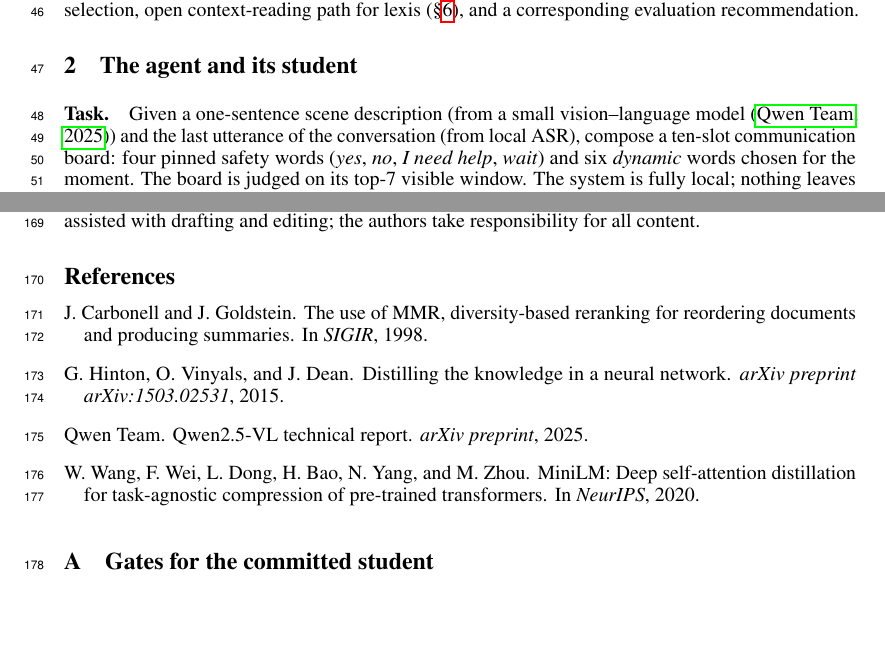
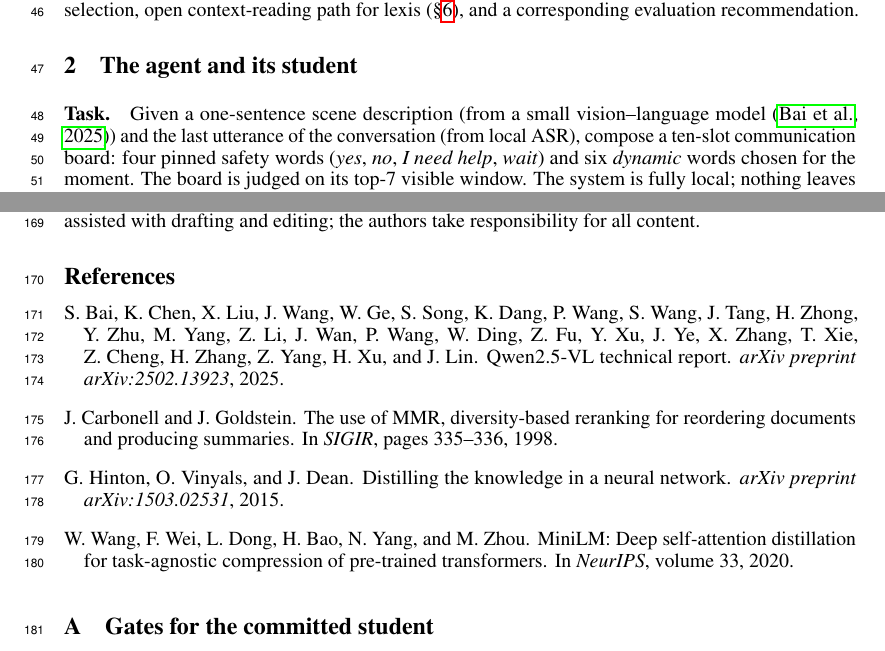
Before and after one commit to tanayvin1216/Revoce, a LaTeX paper (paper/slm-agents/main.tex): two parts of pages 2 and 5 of 6, joined at a grey line, cut so that both start at the same text, the shorter picture padded with empty space. Compiled offline with pdfLaTeX.

Commit message:
verify the bibliography entries

```diff
--- a/paper/slm-agents/main.tex
+++ b/paper/slm-agents/main.tex
@@ -798,28 +798,32 @@ take responsibility for all content.
 %------------------------------------------------------------------------------
 \begin{thebibliography}{9}
 
+\bibitem[Bai et al.(2025)]{qwen25vl}
+S.~Bai, K.~Chen, X.~Liu, J.~Wang, W.~Ge, S.~Song, K.~Dang, P.~Wang, S.~Wang,
+J.~Tang, H.~Zhong, Y.~Zhu, M.~Yang, Z.~Li, J.~Wan, P.~Wang, W.~Ding, Z.~Fu,
+Y.~Xu, J.~Ye, X.~Zhang, T.~Xie, Z.~Cheng, H.~Zhang, Z.~Yang, H.~Xu, and
+J.~Lin.
+\newblock Qwen2.5-VL technical report.
+\newblock \emph{arXiv preprint arXiv:2502.13923}, 2025.
+% VERIFIED https://arxiv.org/abs/2502.13923
+
 \bibitem[Carbonell and Goldstein(1998)]{mmr1998}
 J.~Carbonell and J.~Goldstein.
 \newblock The use of MMR, diversity-based reranking for reordering documents and
 producing summaries.
-\newblock In \emph{SIGIR}, 1998.
+\newblock In \emph{SIGIR}, pages 335--336, 1998.
 
 \bibitem[Hinton et al.(2015)]{hinton2015}
 G.~Hinton, O.~Vinyals, and J.~Dean.
 \newblock Distilling the knowledge in a neural network.
 \newblock \emph{arXiv preprint arXiv:1503.02531}, 2015.
 
-\bibitem[Qwen Team(2025)]{qwen25vl}
-Qwen Team.
-\newblock Qwen2.5-VL technical report.
-\newblock \emph{arXiv preprint}, 2025.
-% VERIFY: exact arXiv number and author list.
 
 \bibitem[Wang et al.(2020)]{minilm}
 W.~Wang, F.~Wei, L.~Dong, H.~Bao, N.~Yang, and M.~Zhou.
 \newblock MiniLM: Deep self-attention distillation for task-agnostic compression
 of pre-trained transformers.
-\newblock In \emph{NeurIPS}, 2020.
+\newblock In \emph{NeurIPS}, volume~33, 2020.
 
 \end{thebibliography}
 
```
Also changed, not shown: paper/slm-agents/main.pdf.
